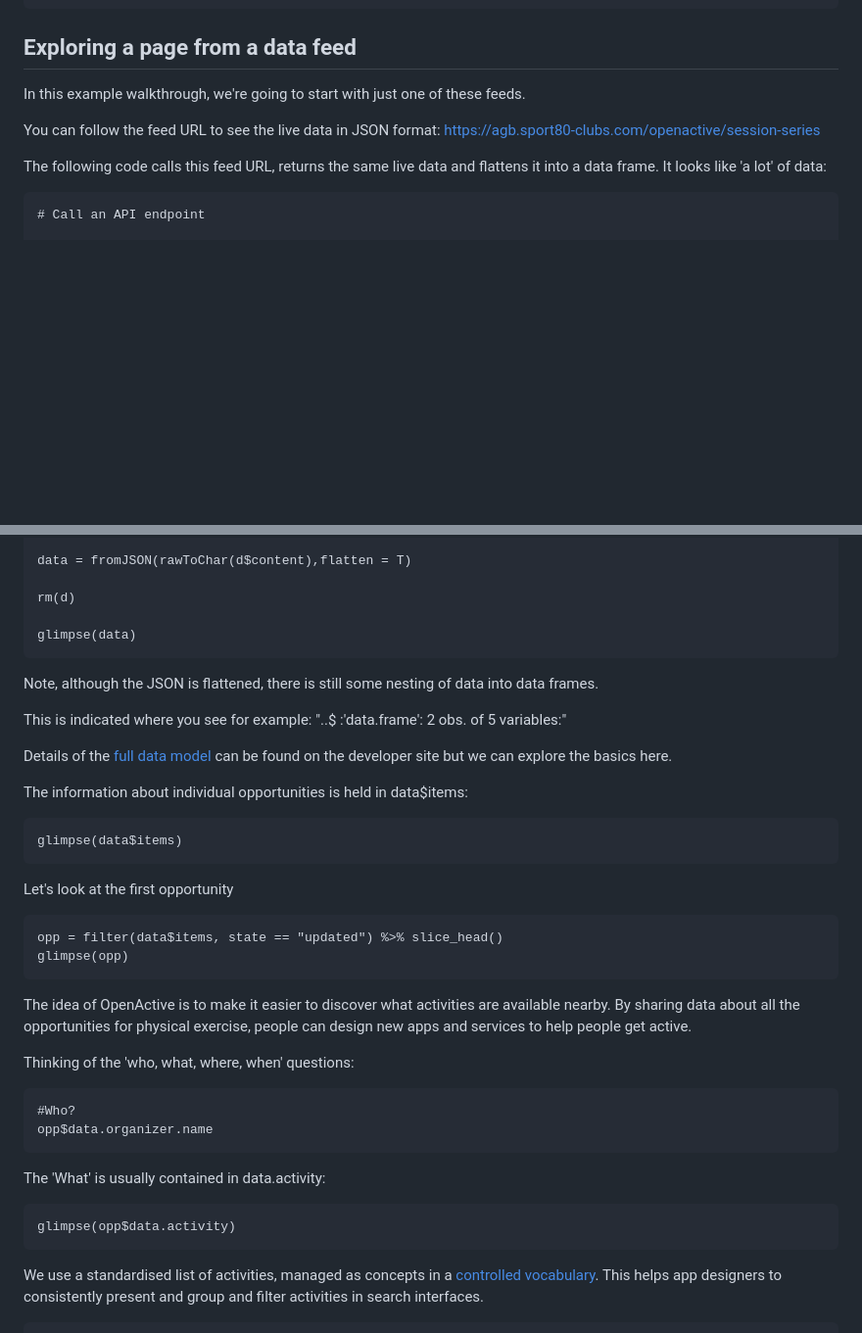
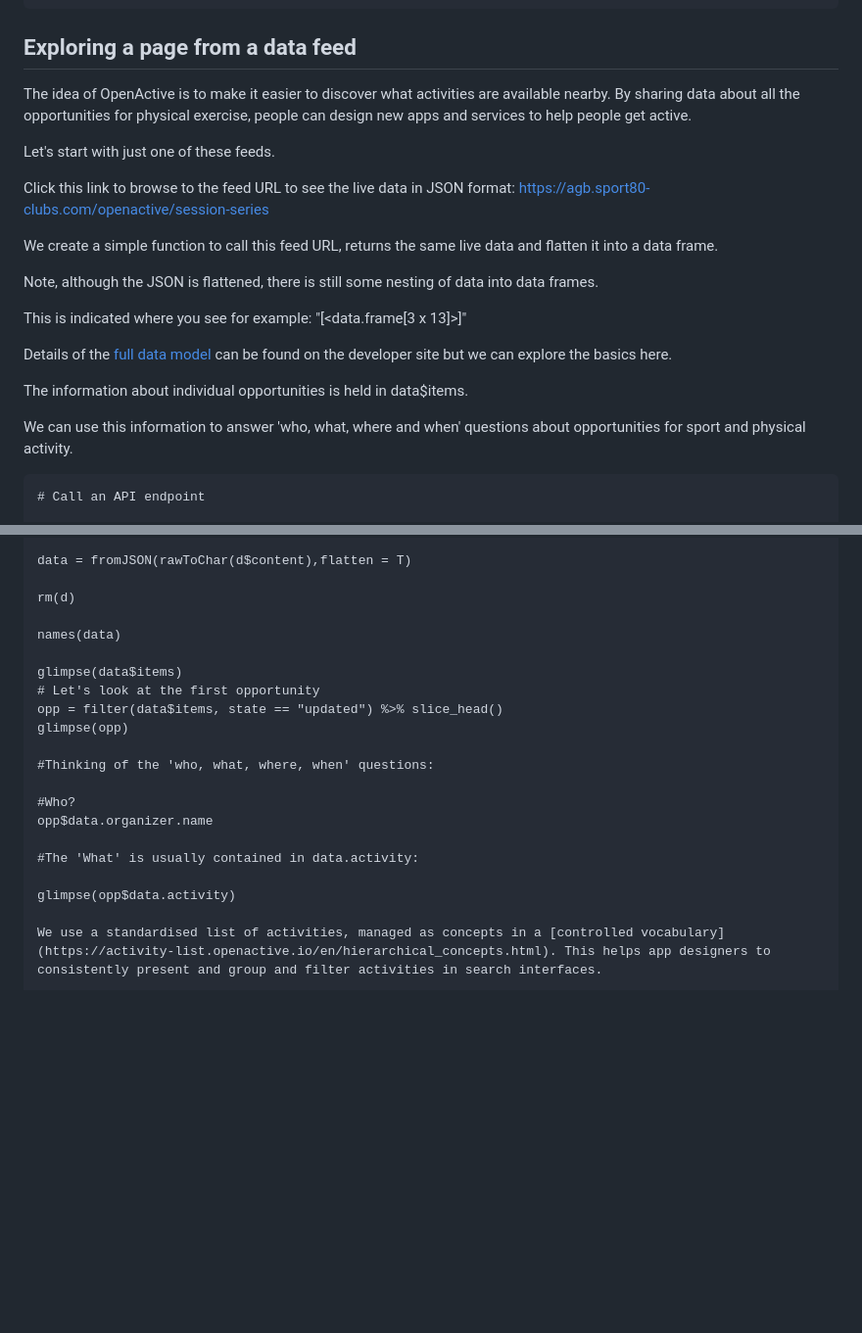
Before and after one commit to howaskew/Explore-OpenActive-data-with-R-code, a Markdown page: README.md, 2 parts joined by grey strips. Shown at 98% size. GitHub-like rendering; blank space fills up the shorter version.

````diff
--- a/README.md
+++ b/README.md
@@ -71,11 +71,24 @@ if (!inherits(res, "try-error")) {
 
 ## Exploring a page from a data feed
 
-In this example walkthrough, we're going to start with just one of these feeds.
+The idea of OpenActive is to make it easier to discover what activities are available nearby.
+By sharing data about all the opportunities for physical exercise, people can design new apps and services to help people get active.
 
-You can follow the feed URL to see the live data in JSON format: <https://agb.sport80-clubs.com/openactive/session-series>
+Let's start with just one of these feeds.
 
-The following code calls this feed URL, returns the same live data and flattens it into a data frame. It looks like 'a lot' of data:
+Click this link to browse to the feed URL to see the live data in JSON format: <https://agb.sport80-clubs.com/openactive/session-series>
+
+We create a simple function to call this feed URL, returns the same live data and flatten it into a data frame.
+
+Note, although the JSON is flattened, there is still some nesting of data into data frames.
+
+This is indicated where you see for example: "[<data.frame[3 x 13]>]"
+
+Details of the [full data model](https://openactive.io/modelling-opportunity-data/EditorsDraft/) can be found on the developer site but we can explore the basics here.
+
+The information about individual opportunities is held in data$items.
+
+We can use this information to answer 'who, what, where and when' questions about opportunities for sport and physical activity.
 
 ```{r}
 # Call an API endpoint
@@ -98,42 +111,21 @@ data = fromJSON(rawToChar(d$content),flatten = T)
 
 rm(d)
 
-glimpse(data)
-```
+names(data)
 
-Note, although the JSON is flattened, there is still some nesting of data into data frames.
-
-This is indicated where you see for example: "..\$ :'data.frame': 2 obs. of 5 variables:"
-
-Details of the [full data model](https://openactive.io/modelling-opportunity-data/EditorsDraft/) can be found on the developer site but we can explore the basics here.
-
-The information about individual opportunities is held in data\$items:
-
-```{r}
 glimpse(data$items)
-```
-
-Let's look at the first opportunity
-
-```{r}
+# Let's look at the first opportunity
 opp = filter(data$items, state == "updated") %>% slice_head()
 glimpse(opp)
-```
 
-The idea of OpenActive is to make it easier to discover what activities are available nearby. By sharing data about all the opportunities for physical exercise, people can design new apps and services to help people get active.
+#Thinking of the 'who, what, where, when' questions:
 
-Thinking of the 'who, what, where, when' questions:
-
-```{r}
 #Who?
 opp$data.organizer.name
-```
 
-The 'What' is usually contained in data.activity:
+#The 'What' is usually contained in data.activity:
 
-```{r}
 glimpse(opp$data.activity)
-```
 
 We use a standardised list of activities, managed as concepts in a [controlled vocabulary](https://activity-list.openactive.io/en/hierarchical_concepts.html). This helps app designers to consistently present and group and filter activities in search interfaces.
 
````
